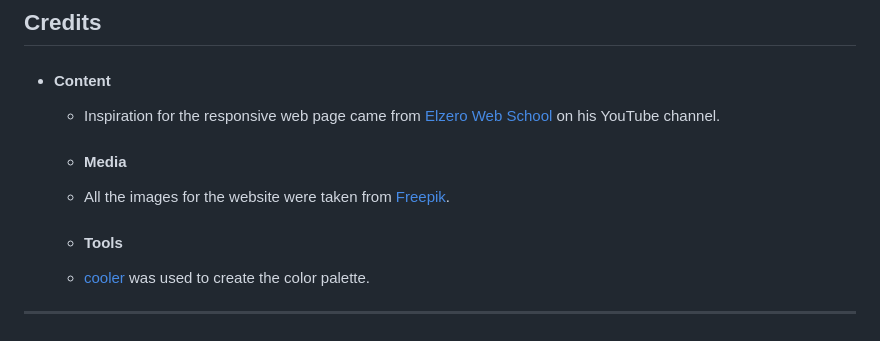
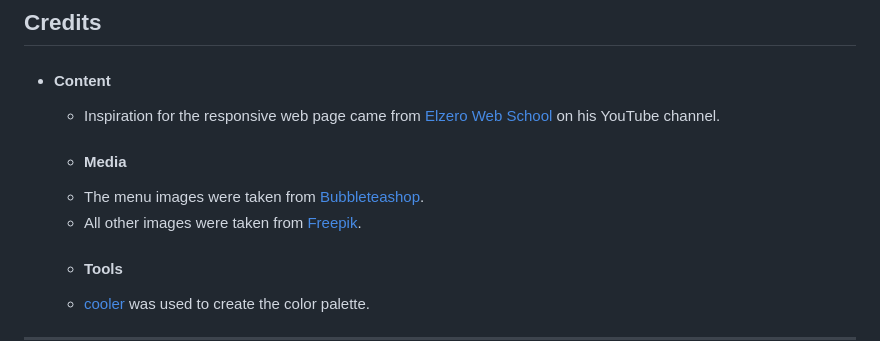
Before and after one commit to Code-Institute-Submissions/WaseemRabah-project1, a Markdown page: README.md, the part around the change. GitHub-like rendering.

Commit message:
Add menu media

```diff
--- a/README.md
+++ b/README.md
@@ -323,7 +323,9 @@ In your IDE Terminal, type the following command to clone my repository:
 
     + #### Media
 
-    - All the images for the website were taken from [Freepik](https://www.freepik.com/).
+    - The menu images were taken from [Bubbleteashop](https://bubbleteashop.com/).
+    - All other images were taken from [Freepik](https://www.freepik.com/).
+
 
     + #### Tools
 
```
